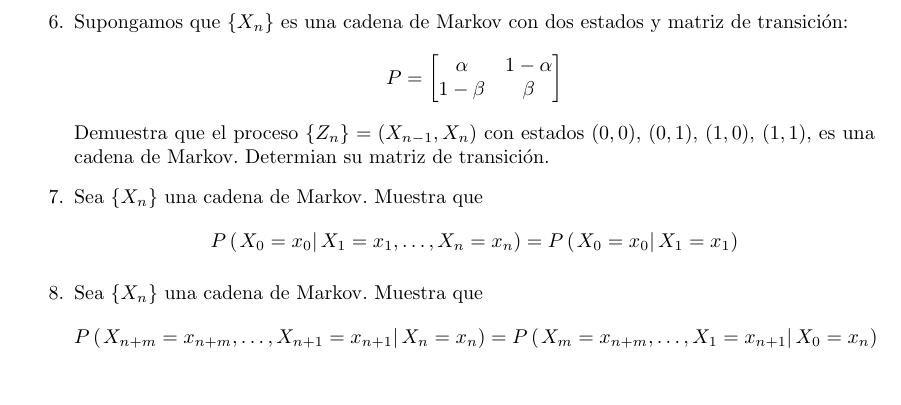
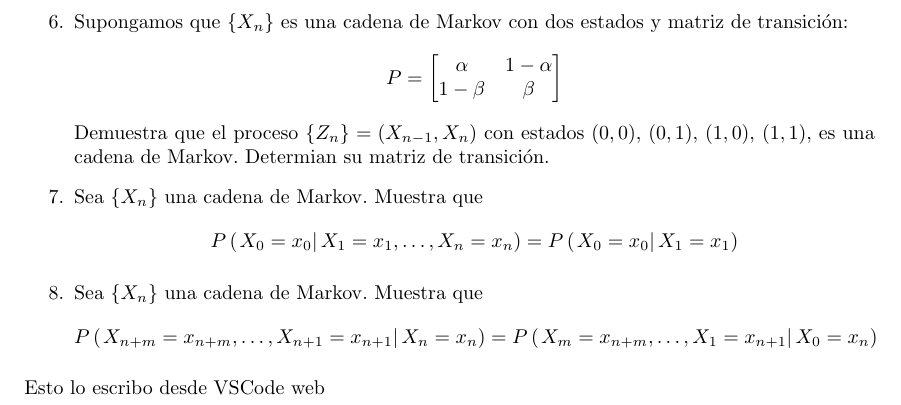
Before and after one commit to GerValle/procesos, a LaTeX document (T2.tex): part of page 2 of 2, cut so that both start at the same text. Compiled offline with pdfLaTeX.

Commit message:
Commit desde vscode web

```diff
--- a/T2.tex
+++ b/T2.tex
@@ -88,5 +88,5 @@ $$
 P\left(\left.X_{n+m}=x_{n+m}, \ldots, X_{n+1} = x_{n+1}\right\vert X_n = x_n\right) = P\left(\left.X_{m}=x_{n+m}, \ldots, X_{1} = x_{n+1}\right\vert X_0 = x_n\right)
 $$
 \end{enumerate}
-
+Esto lo escribo desde VSCode web
 \end{document}
```
